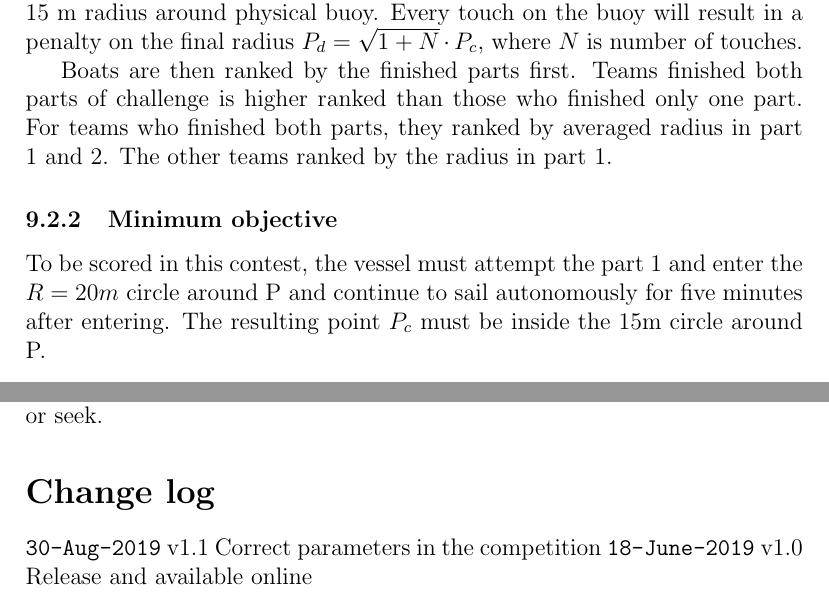
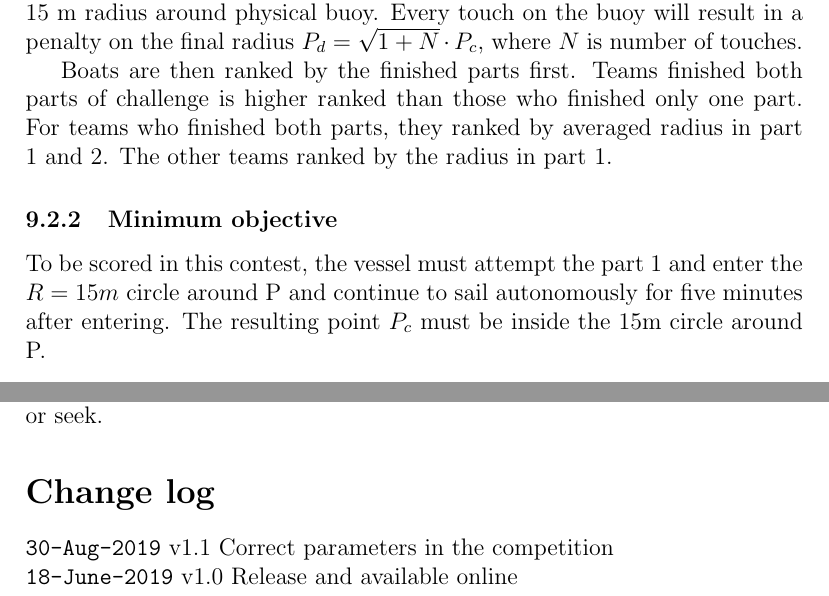
Before and after one commit to WRSC/rules, a LaTeX document (main.tex): two parts of pages 10 and 13 of 13, joined at a grey line, cut so that both start at the same text. Compiled offline with pdfLaTeX.

Commit message:
Finalise the rule

```diff
--- a/main.tex
+++ b/main.tex
@@ -334,7 +334,7 @@ The other teams ranked by the radius in part 1.
 %track points.
 
 \subsubsection{Minimum objective}
-To be scored in this contest, the vessel must attempt the part 1 and enter the $R=20m$ circle around P
+To be scored in this contest, the vessel must attempt the part 1 and enter the $R=15m$ circle around P
 and continue to sail autonomously for five minutes after entering. The resulting
 point $P_c$ must be inside the 15m circle around P.
 
@@ -440,7 +440,7 @@ To be scored in this challenge, a vessel must enter finished at least one hide o
 
 \section*{Change log}
 
-\texttt{30-Aug-2019} v1.1 Correct parameters in the competition
+\texttt{30-Aug-2019} v1.1 Correct parameters in the competition \\
 \texttt{18-June-2019} v1.0 Release and available online
 
 \end{document}
```
